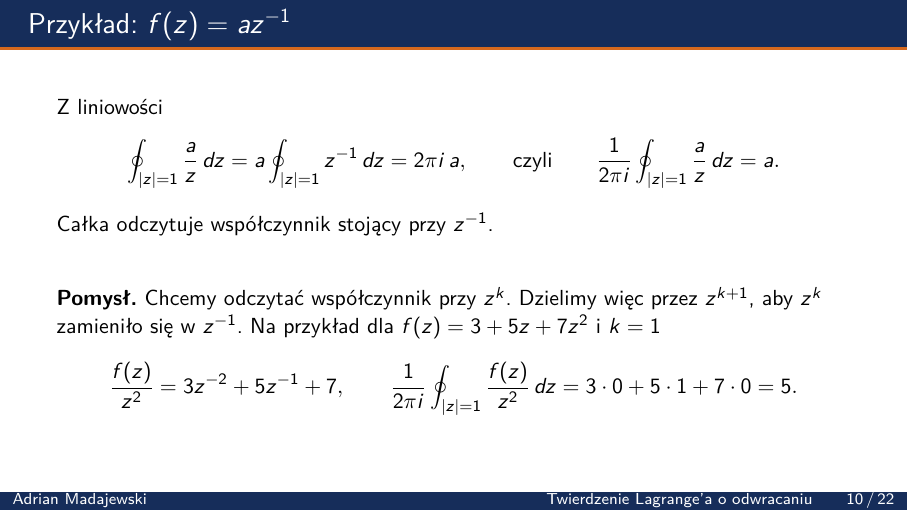
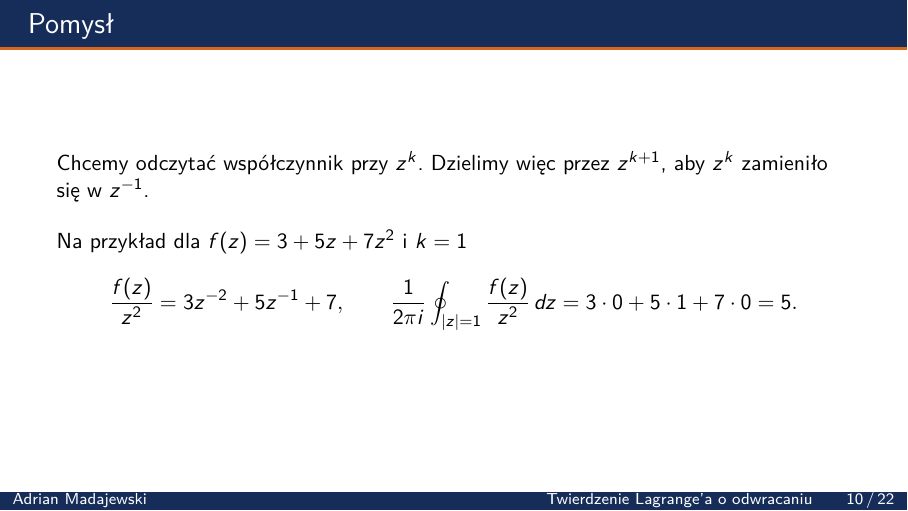
Before and after one commit to AdrianMadajewski/lagrange-inversion-theorem, LaTeX slides (lagrange.tex): page 30 of 61 before the commit and page 28 of 59 after it. Compiled offline with pdfLaTeX.

Commit message:
Replace a/z example slide with the coefficient-extraction idea

```diff
--- a/lagrange.tex
+++ b/lagrange.tex
@@ -304,21 +304,11 @@
 \end{frame}
 
 % ================================================================
-\begin{frame}{Przykład: $f(z) = a z^{-1}$}
-  Z liniowości
-  \[
-    \oint_{|z| = 1} \frac{a}{z}\, dz = a \oint_{|z| = 1} z^{-1}\, dz = 2\pi i\, a ,
-    \qquad\text{czyli}\qquad
-    \frac{1}{2\pi i} \oint_{|z| = 1} \frac{a}{z}\, dz = a .
-  \]
-  \pause
-  \bigskip
-  Całka odczytuje współczynnik stojący przy $z^{-1}$.
+\begin{frame}{Pomysł}
+  Chcemy odczytać współczynnik przy $z^{k}$. Dzielimy więc przez $z^{k+1}$, aby $z^{k}$ zamieniło się w $z^{-1}$.
   \pause
   \bigskip
 
-  \textbf{Pomysł.} Chcemy odczytać współczynnik przy $z^{k}$. Dzielimy więc przez $z^{k+1}$, aby $z^{k}$ zamieniło się w $z^{-1}$.
-  \pause
   Na przykład dla $f(z) = 3 + 5z + 7z^{2}$ i $k = 1$
   \[
     \frac{f(z)}{z^{2}} = 3 z^{-2} + 5 z^{-1} + 7 ,
```
